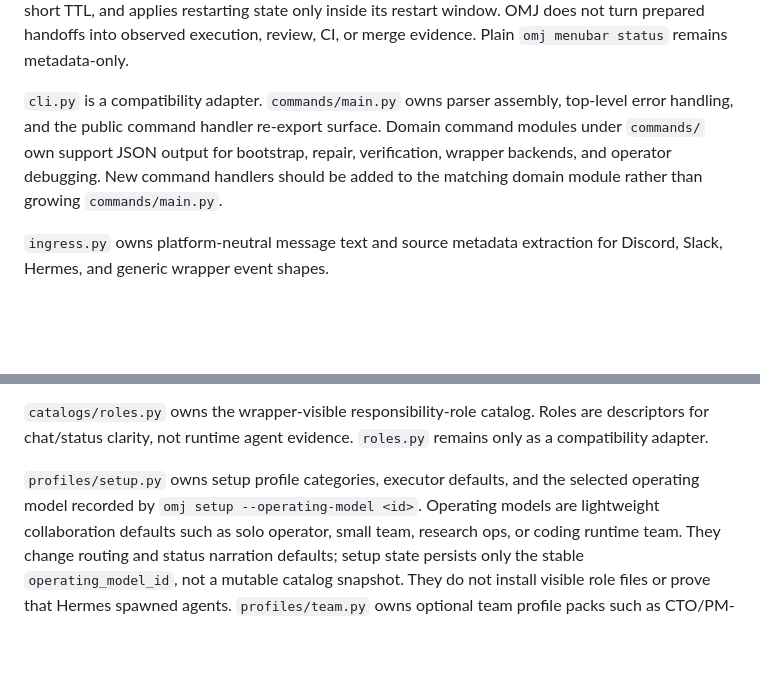
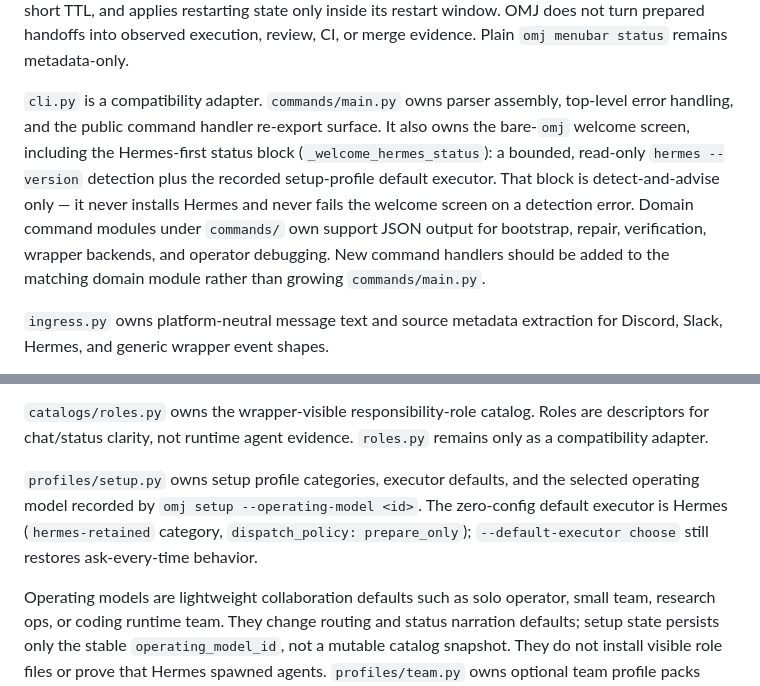
Before and after one commit to akillness/oh-my-jeo, a Markdown page: docs/ARCHITECTURE.md, 2 parts joined by grey strips. Drawn GitHub-style; blank space fills up the shorter version.

Commit message:
docs(architecture): document hermes-default welcome screen and setup-profile ownership
Full audit of every doc listed in docs/README.md's Update Checklist against
the Hermes-default-baseline work (d26e310) found one real gap:
ARCHITECTURE.md's Main Modules section described commands/main.py's
ownership (parser assembly, error handling, handler re-export) and
profiles/setup.py's ownership (setup profile categories, executor
defaults, operating models) without mentioning either the new bare-omj
Hermes-first welcome screen or the fact that the zero-config executor
default is now Hermes. Every other checklist doc (README, DIRECTION,
PARITY, DELEGATION_FIRST_COMPLETENESS, MEMORY_CONTEXT,
HERMES_AGENT_INTEGRATION_RUNBOOK, ROLES, INSTALL_FOR_AGENTS, PLAYBOOKS,
HARNESS_QUALITY, APPLICATION_CASES, WORKFLOWS, CAPABILITIES, ROADMAP, the
research-department example, and the GitHub Pages site) was grepped for
stale default-executor/choose-first claims and found already accurate --
their executor-choice mentions describe explicit --executor flag
contracts, which are unchanged.

Constraint: docs/README.md's Update Checklist names ARCHITECTURE.md as a file to cross-check on any change touching module ownership; commands/main.py and profiles/setup.py both gained new default-owner behavior in d26e310 without a matching architecture note.
Rejected: skipping this as a follow-up | the same push already asked whether anything needs updating, and this is a same-file, same-topic documentation gap directly caused by the reviewed change, not a new goal.
Confidence: high
Scope-risk: narrow
Directive: any future change to _welcome_hermes_status or the hermes-retained setup-profile default should keep this paragraph in sync.
Tested: PYTHONPATH=tests uv run python -m unittest tests/test_router_content.py -v (40/40 ok); uv run python -m omj.cli docs workflows --check (ok, 48/48 tap skills); git diff --check (clean). Full doc-checklist grep swept PARITY.md, DELEGATION_FIRST_COMPLETENESS.md, MEMORY_CONTEXT.md, HERMES_AGENT_INTEGRATION_RUNBOOK.md, ROLES.md, INSTALL_FOR_AGENTS.md, PLAYBOOKS.md, HARNESS_QUALITY.md, APPLICATION_CASES.md, CAPABILITIES.md, ROADMAP.md, and the research-department example with no further stale claims found.
Not-tested: full unit suite was not re-run for this docs-only change (no source touched).
Signed-off-by: akillness <akillness38@gmail.com>

```diff
--- a/docs/ARCHITECTURE.md
+++ b/docs/ARCHITECTURE.md
@@ -258,11 +258,15 @@ not turn prepared handoffs into observed execution, review, CI, or merge
 evidence. Plain `omj menubar status` remains metadata-only.
 
 `cli.py` is a compatibility adapter. `commands/main.py` owns parser assembly,
-top-level error handling, and the public command handler re-export surface.
-Domain command modules under `commands/` own support JSON output for bootstrap,
-repair, verification, wrapper backends, and operator debugging. New command
-handlers should be added to the matching domain module rather than growing
-`commands/main.py`.
+top-level error handling, and the public command handler re-export surface. It
+also owns the bare-`omj` welcome screen, including the Hermes-first status
+block (`_welcome_hermes_status`): a bounded, read-only `hermes --version`
+detection plus the recorded setup-profile default executor. That block is
+detect-and-advise only — it never installs Hermes and never fails the
+welcome screen on a detection error. Domain command modules under `commands/`
+own support JSON output for bootstrap, repair, verification, wrapper
+backends, and operator debugging. New command handlers should be added to
+the matching domain module rather than growing `commands/main.py`.
 
 `ingress.py` owns platform-neutral message text and source metadata extraction
 for Discord, Slack, Hermes, and generic wrapper event shapes.
@@ -357,7 +361,11 @@ Roles are descriptors for chat/status clarity, not runtime agent evidence.
 `roles.py` remains only as a compatibility adapter.
 
 `profiles/setup.py` owns setup profile categories, executor defaults, and the
-selected operating model recorded by `omj setup --operating-model <id>`.
+selected operating model recorded by `omj setup --operating-model <id>`. The
+zero-config default executor is Hermes (`hermes-retained` category,
+`dispatch_policy: prepare_only`); `--default-executor choose` still restores
+ask-every-time behavior.
+
 Operating models are lightweight collaboration defaults such as solo operator,
 small team, research ops, or coding runtime team. They change routing and
 status narration defaults; setup state persists only the stable
```
